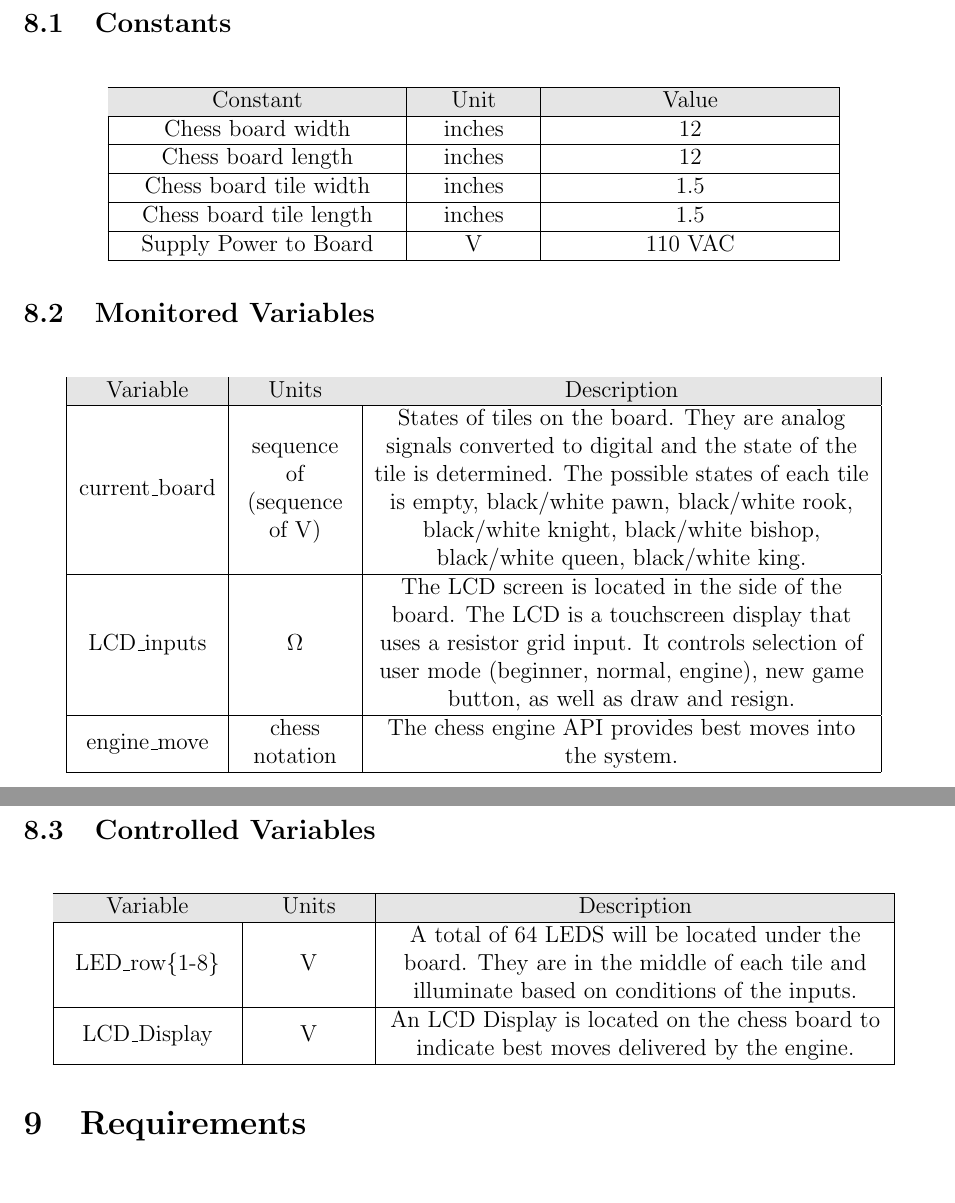
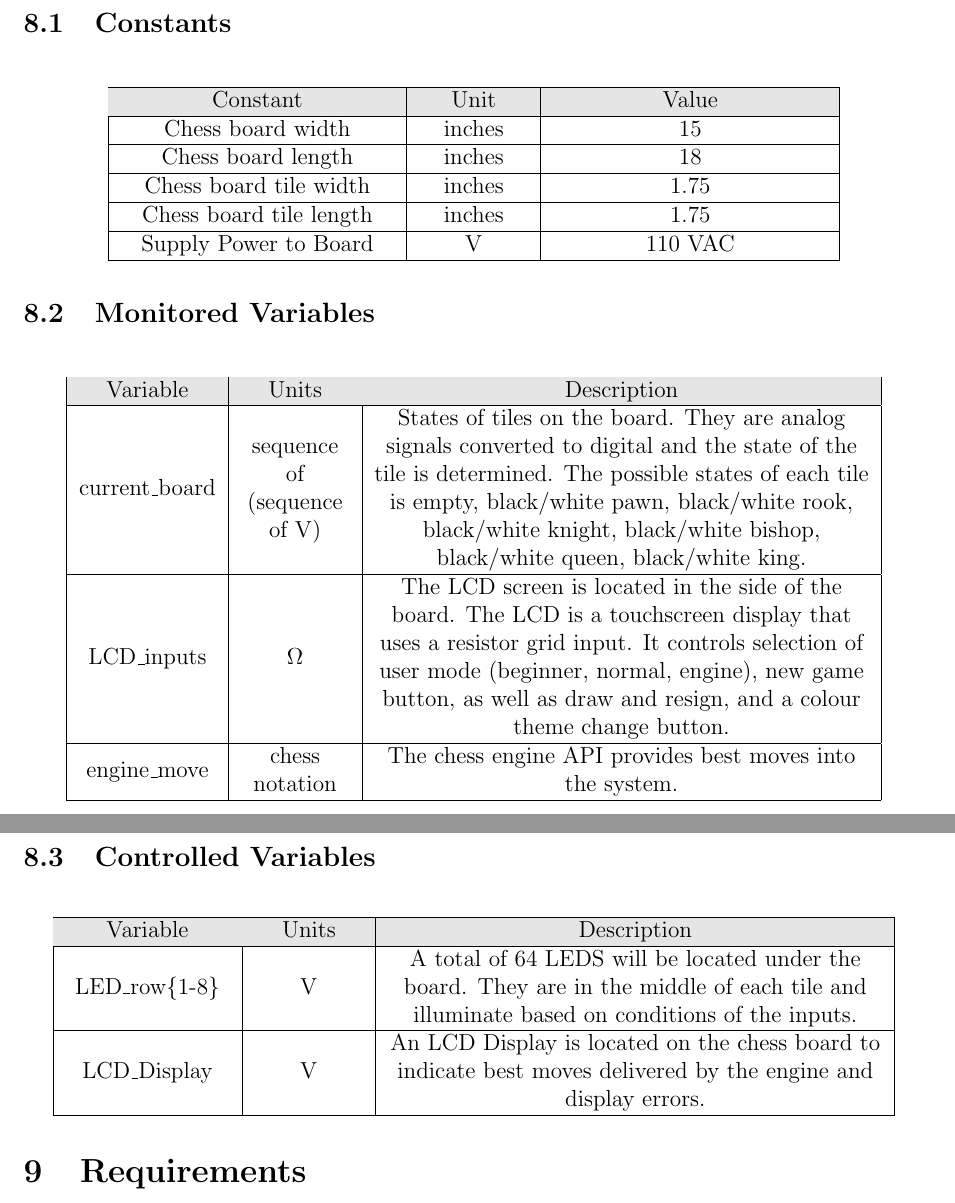
Before and after one commit to JonCels/chess-connect, a LaTeX document (docs/SRS/SRS.tex): two parts of pages 14 and 15 of 26 before the commit and two parts of pages 15 and 16 of 27 after it, joined at a grey line, cut so that both start at the same text. Compiled offline with pdfLaTeX.

Commit message:
Changes to SRS

```diff
--- a/docs/SRS/SRS.tex
+++ b/docs/SRS/SRS.tex
@@ -358,13 +359,13 @@ format. The application will be constrained to a 2-dimensional model of the hard
         \rowcolor[gray]{0.9}
         Constant & Unit & Value\\
         \hline
-        Chess board width & inches & 12\\
+        Chess board width & inches & 15\\
         \hline
-        Chess board length & inches & 12\\
+        Chess board length & inches & 18\\
         \hline
-        Chess board tile width & inches & 1.5\\
+        Chess board tile width & inches & 1.75\\
         \hline
-        Chess board tile length & inches & 1.5\\
+        Chess board tile length & inches & 1.75\\
         \hline
         Supply Power to Board & \si{\volt} & 110 VAC\\
         \hline
@@ -389,10 +390,9 @@ format. The application will be constrained to a 2-dimensional model of the hard
       black/white pawn, black/white rook, black/white knight, black/white bishop, black/white queen, black/white king. \\
       \hline
       LCD\_inputs & \si{\ohm} & The LCD screen is located in the side of the board. The LCD is a touchscreen display that uses a resistor grid input.
-      It controls selection of user mode (beginner, normal, engine), new game button, as well as draw and resign.  \\
+      It controls selection of user mode (beginner, normal, engine), new game button, as well as draw and resign, and a colour theme change button.  \\
       \hline
-      engine\_move & chess notation & The chess engine API provides best moves into
-      the system. \\
+      engine\_move & chess notation & The chess engine API provides best moves into the system. \\
       \hline
       \end{tabular}
   \label{Table}
@@ -413,12 +413,11 @@ format. The application will be constrained to a 2-dimensional model of the hard
       LED\_row\{1-8\} & \si{\volt} & A total of 64 LEDS will be located under the board. They
       are in the middle of each tile and illuminate based on conditions of the inputs. \\
       \hline
-      LCD\_Display & \si{\volt} & An LCD Display is located on the chess board to indicate
-      best moves delivered by the engine. \\
+      LCD\_Display & \si{\volt} & An LCD Display is located on the chess board to indicate best moves delivered by the engine and display errors. \\
       \hline
 
       \end{tabular}
-  \label{Table}
+  \label{Table1}
   \end{table}
 
 
```
Also changed, not shown: docs/SRS/SRS.pdf, docs/SRS/SRS.tex (1 more changed lines).
